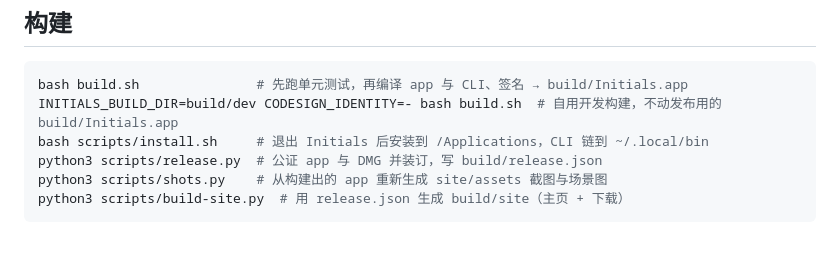
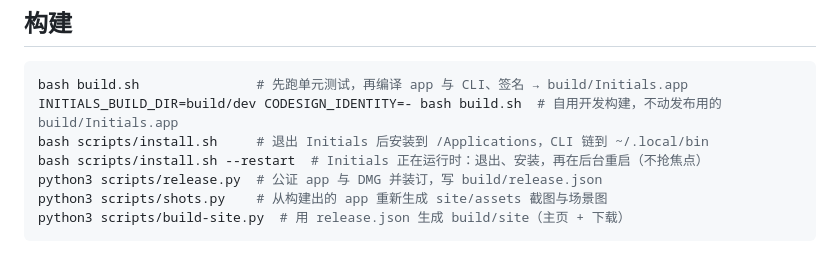
Before and after one commit to zengtianli/initials, a Markdown page: README.md, the part around the change. Rendered like a GitHub page.

```diff
--- a/README.md
+++ b/README.md
@@ -102,6 +102,7 @@ initials pause --json && initials status --json | jq '{paused, intercepting, act
 bash build.sh               # 先跑单元测试，再编译 app 与 CLI、签名 → build/Initials.app
 INITIALS_BUILD_DIR=build/dev CODESIGN_IDENTITY=- bash build.sh  # 自用开发构建，不动发布用的 build/Initials.app
 bash scripts/install.sh     # 退出 Initials 后安装到 /Applications，CLI 链到 ~/.local/bin
+bash scripts/install.sh --restart  # Initials 正在运行时：退出、安装，再在后台重启（不抢焦点）
 python3 scripts/release.py  # 公证 app 与 DMG 并装订，写 build/release.json
 python3 scripts/shots.py    # 从构建出的 app 重新生成 site/assets 截图与场景图
 python3 scripts/build-site.py  # 用 release.json 生成 build/site（主页 + 下载）
```
Also changed, not shown: README_EN.md (+2 -1 lines).
